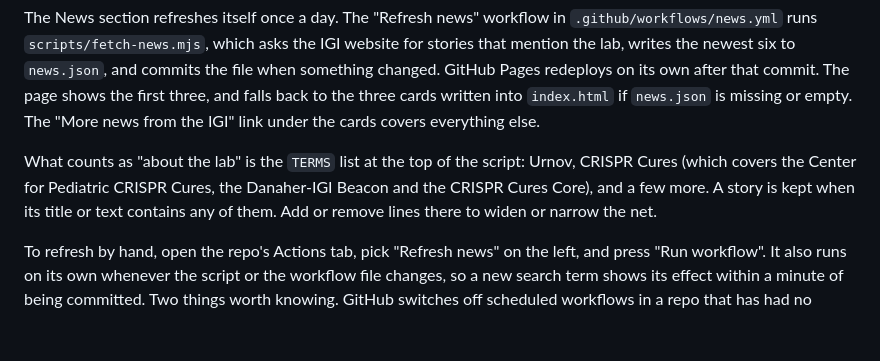
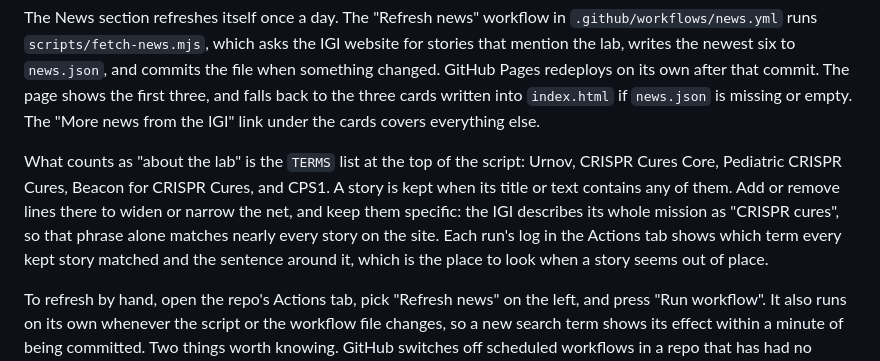
Before and after one commit to rachelselbrede/urnov-lab-site, a Markdown page: README.md, the part around the change. Drawn GitHub-style; blank space fills up the shorter version.

Commit message:
Describe the narrower news search terms in the README
Co-Authored-By: Claude Fable 5.1 <noreply@anthropic.com>
Claude-Session: https://claude.ai/code/session_01TFLMP9gSx8yxLNacos4Sqd

```diff
--- a/README.md
+++ b/README.md
@@ -110,7 +110,7 @@ A successful result is kept in the visitor's browser and reused for a day, so mo
 
 The News section refreshes itself once a day. The "Refresh news" workflow in `.github/workflows/news.yml` runs `scripts/fetch-news.mjs`, which asks the IGI website for stories that mention the lab, writes the newest six to `news.json`, and commits the file when something changed. GitHub Pages redeploys on its own after that commit. The page shows the first three, and falls back to the three cards written into `index.html` if `news.json` is missing or empty. The "More news from the IGI" link under the cards covers everything else.
 
-What counts as "about the lab" is the `TERMS` list at the top of the script: Urnov, CRISPR Cures (which covers the Center for Pediatric CRISPR Cures, the Danaher-IGI Beacon and the CRISPR Cures Core), and a few more. A story is kept when its title or text contains any of them. Add or remove lines there to widen or narrow the net.
+What counts as "about the lab" is the `TERMS` list at the top of the script: Urnov, CRISPR Cures Core, Pediatric CRISPR Cures, Beacon for CRISPR Cures, and CPS1. A story is kept when its title or text contains any of them. Add or remove lines there to widen or narrow the net, and keep them specific: the IGI describes its whole mission as "CRISPR cures", so that phrase alone matches nearly every story on the site. Each run's log in the Actions tab shows which term every kept story matched and the sentence around it, which is the place to look when a story seems out of place.
 
 To refresh by hand, open the repo's Actions tab, pick "Refresh news" on the left, and press "Run workflow". It also runs on its own whenever the script or the workflow file changes, so a new search term shows its effect within a minute of being committed. Two things worth knowing. GitHub switches off scheduled workflows in a repo that has had no commits for 60 days and emails a warning; the Actions tab has a one-click button to switch it back on. And a run fails, with an email, only when the IGI website could not be reached at all; a day with no new stories is a normal, quiet run.
 
```
